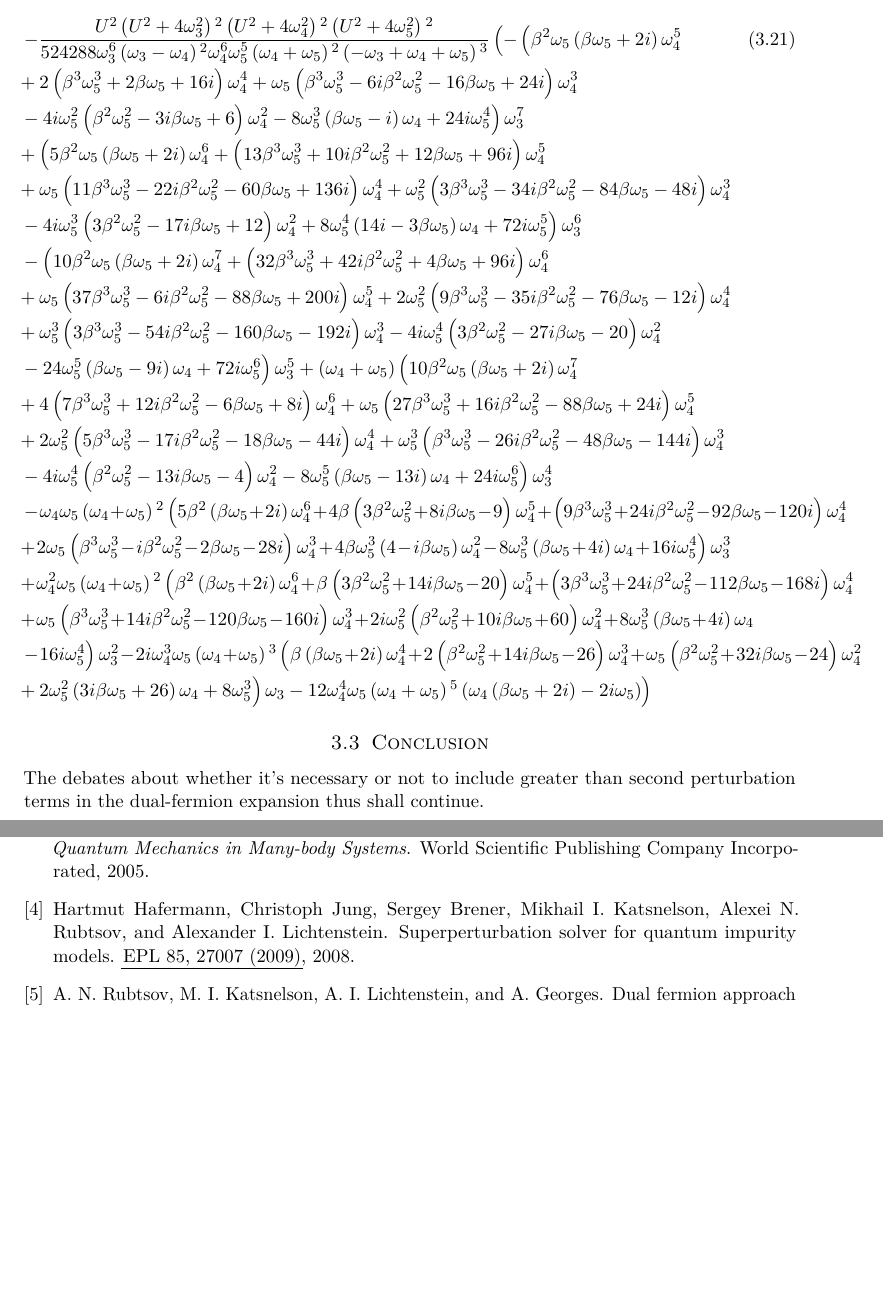
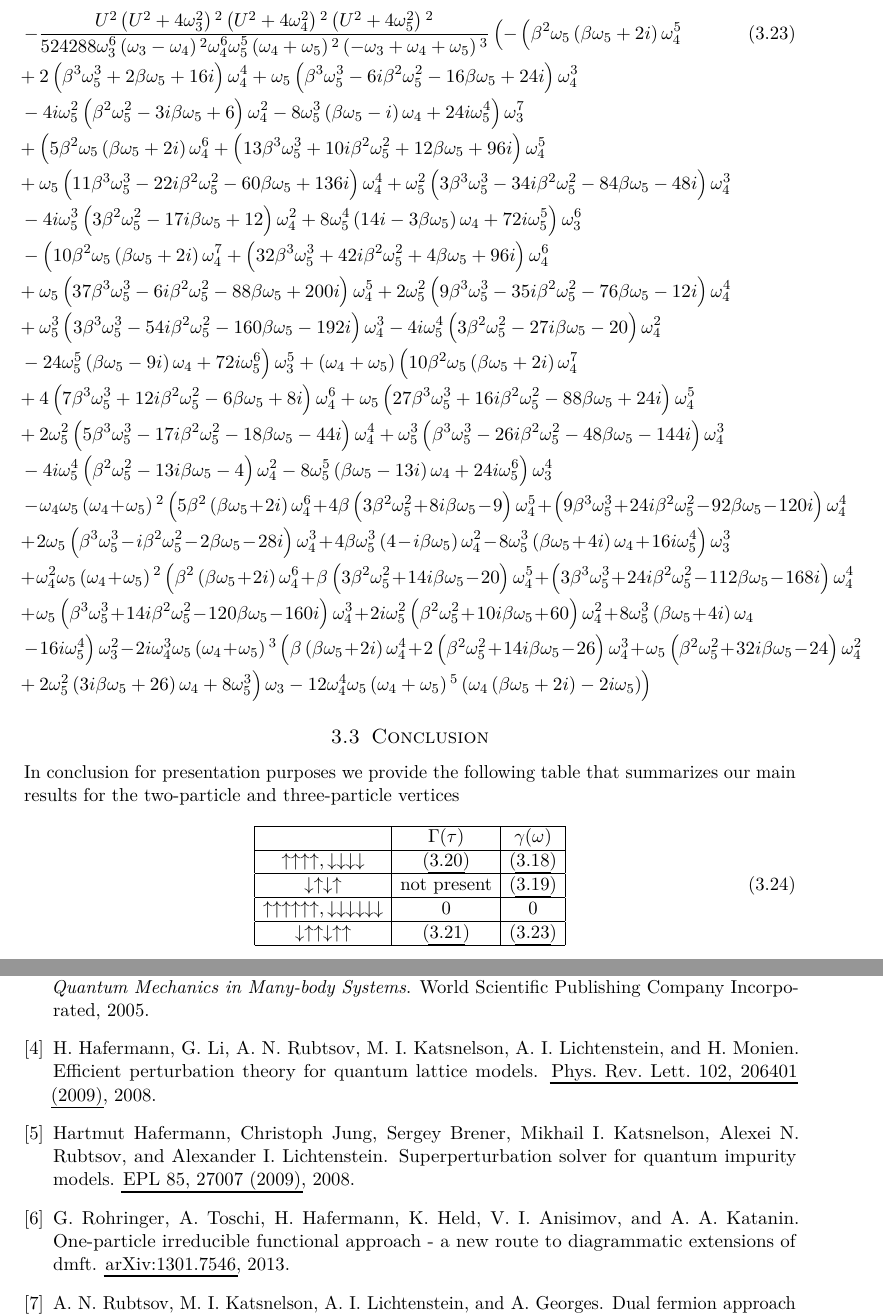
Before and after one commit to sw1sh/paper, a LaTeX paper (layout.tex, which reads bibliography.bib, diagrams.tex, work.tex): two parts of pages 12 and 13 of 13 before the commit and two parts of pages 13 and 14 of 14 after it, joined at a grey line, cut so that both start at the same text, the shorter picture padded with empty space. The pictures show the PDF file layout.pdf that the author committed with the source.

Commit message:
Revision #2

```diff
--- a/bibliography.bib
+++ b/bibliography.bib
@@ -41,3 +41,17 @@ Eprint = {arXiv:0810.3819},
 Howpublished = {\href{http://arxiv.org/abs/0810.3819}{Phys.Rev. B 79 045133 (2009)}},
 Doi = {10.1103/PhysRevB.79.045133},
 }
+@misc{0812.2456,
+Author = {H. Hafermann and G. Li and A. N. Rubtsov and M. I. Katsnelson and A. I. Lichtenstein and H. Monien},
+Title = {Efficient perturbation theory for quantum lattice models},
+Year = {2008},
+Eprint = {arXiv:0812.2456},
+Howpublished = {\href{http://arxiv.org/abs/0812.2456}{Phys. Rev. Lett. 102, 206401 (2009)}},
+}
+@misc{1301.7546,
+Author = {G. Rohringer and A. Toschi and H. Hafermann and K. Held and V. I. Anisimov and A. A. Katanin},
+Title = {One-particle irreducible functional approach - a new route to diagrammatic extensions of DMFT},
+Year = {2013},
+Eprint = {arXiv:1301.7546},
+Howpublished = {\href{http://arxiv.org/abs/0812.2456}{arXiv:1301.7546}},
+}
--- a/diagrams.tex
+++ b/diagrams.tex
@@ -124,3 +124,46 @@
   };
 \end{tikzpicture}
 }
+\newcommand{\diagramDMFTfour}[0]{
+\begin{tikzpicture}[on grid, baseline={([yshift=-3pt]current bounding box)}]
+  \node (1) at (0.5,0.5) {$\gamma^{(4)}$};
+  \node (1) at (4.5,0.5) {$\gamma^{(4)}$};
+  \node (1) at (8.5,0.5) {$\gamma^{(4)}$};
+  \node (1) at (12.5,0.5) {$\gamma^{(4)}$};
+  \tikzset{every node/.style={{draw,circle,fill,scale=0.2}}};
+  \node (00) at (0,0) {};
+  \node (01) at (1,0) {};
+  \node (02) at (0,1) {};
+  \node (03) at (1,1) {};
+
+  \node (10) at (4,0) {};
+  \node (11) at (5,0) {};
+  \node (12) at (4,1) {};
+  \node (13) at (5,1) {};
+
+  \node (20) at (8,0) {};
+  \node (21) at (9,0) {};
+  \node (22) at (8,1) {};
+  \node (23) at (9,1) {};
+
+  \node (30) at (12,0) {};
+  \node (31) at (13,0) {};
+  \node (32) at (12,1) {};
+  \node (33) at (13,1) {};
+
+  \tikzset{every node/.style={scale=1}};
+  \graph [use existing nodes, nodes={draw,circle,fill,scale=0.1}, edges={draw}]
+  {
+    00 -- 01 -- 03 -- 02 -- 00,
+    10 -- [fermion] 01,
+    03 -- [fermion] 12,
+    10 -- 11 -- 13 -- 12 -- 10,
+    20 -- [fermion] 11,
+    13 -- [fermion] 22,
+    20 -- 21 -- 23 -- 22 -- 20,
+    30 -- [fermion] 21,
+    23 -- [fermion] 32,
+    30 -- 31 -- 33 -- 32 -- 30,
+    31 -- [left, looseness=.2, fermion] 00;
+  };
+\end{tikzpicture}
--- a/work.tex
+++ b/work.tex
@@ -218,4 +232,8 @@ Also by taking into account only first two Taylor coefficient by $U$, we conclud
 \end{dmath}
 
 \subsection{Conclusion}
-The debates about whether it's necessary or not to include greater than second perturbation terms in the dual-fermion expansion thus shall continue.
+In conclusion for presentation purposes we provide the following table that summarizes our main results for the two-particle and three-particle vertices
+\begin{equation}
+\begin{array}{|c|c|c|}
+  \hline
+  & \Gamma(\tau) & \gamma(\omega) \\ \hline
```
Also changed, not shown: layout.pdf, diagrams.tex (49 more changed lines), work.tex (29 more changed lines).
